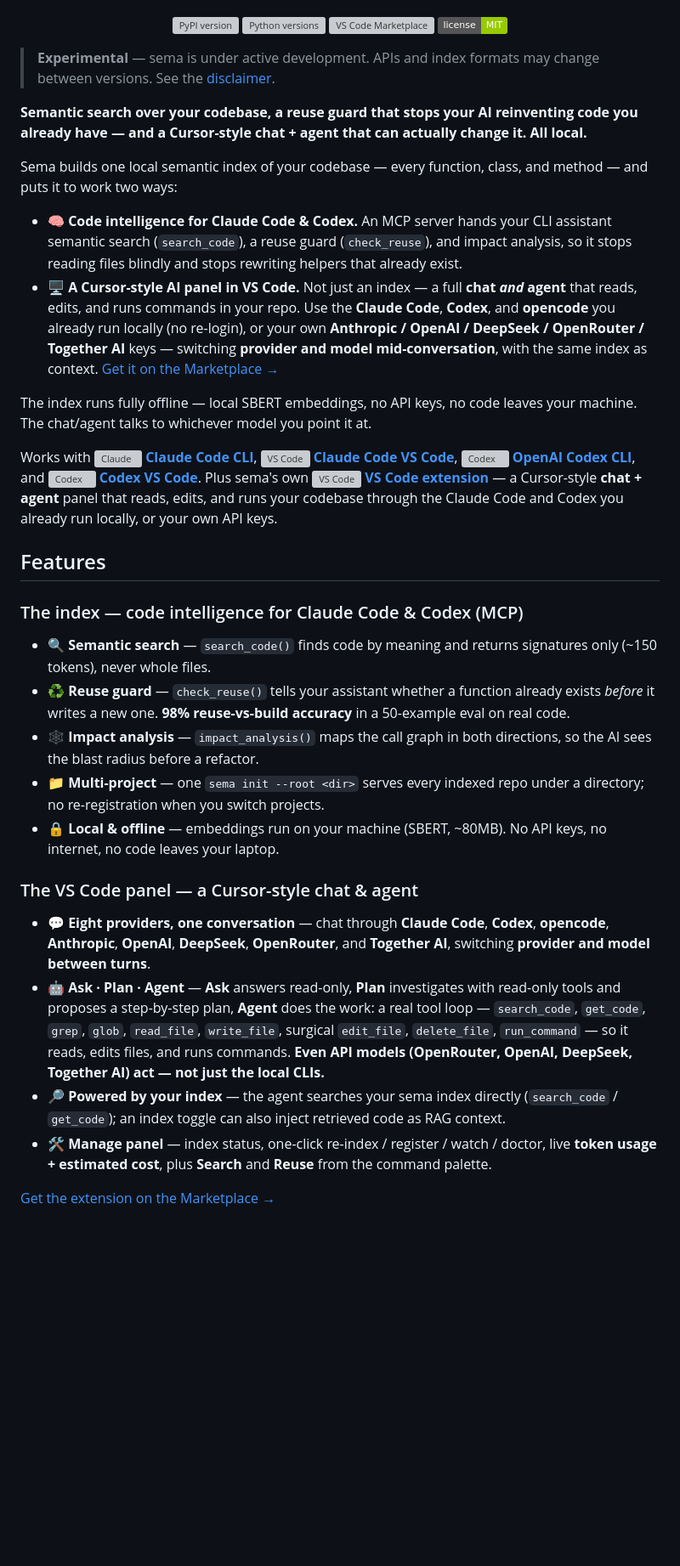
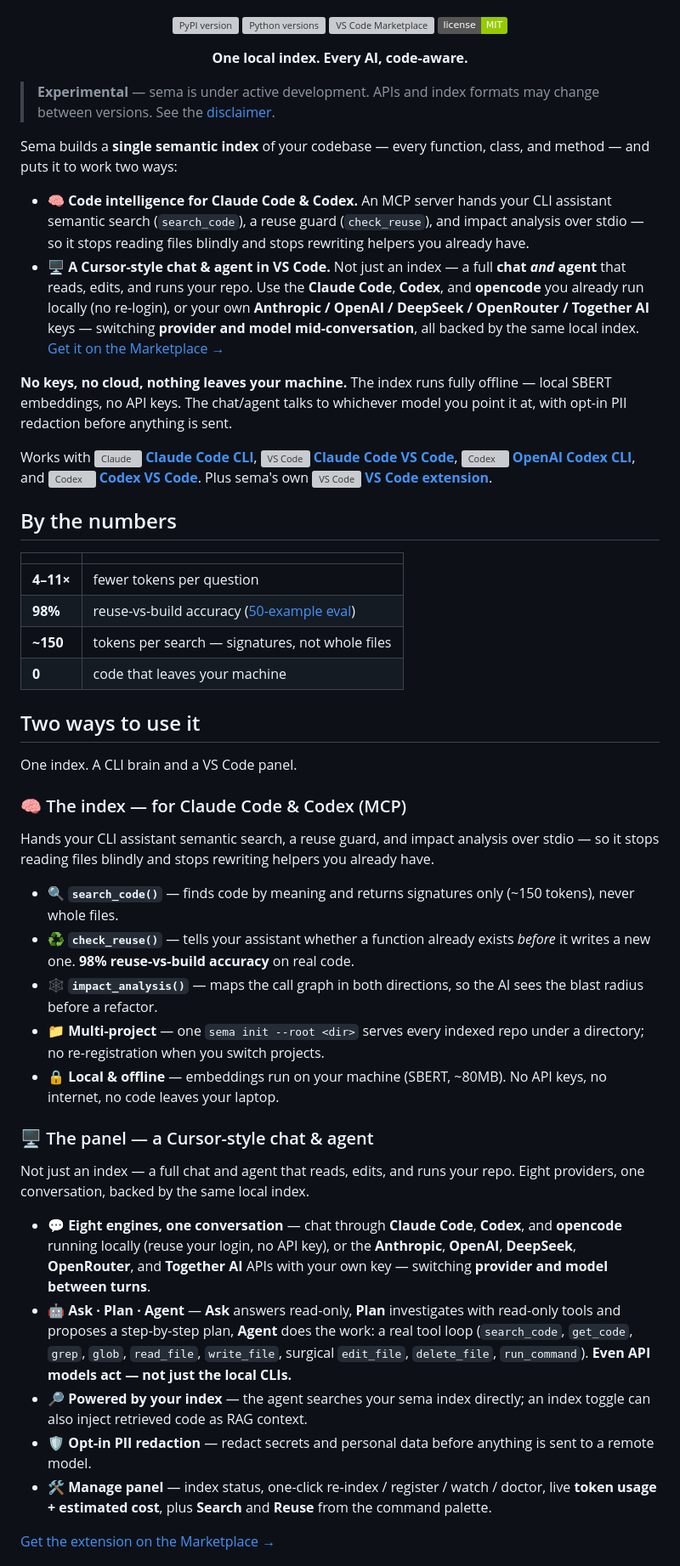
Before and after one commit to masihmoloodian/sema, a Markdown page: README.md, the part around one of its changes. Shown at 85% size. Rendered like a GitHub page; badges without logos; blank space fills up the shorter version; grey boxes are pictures that could not be loaded.

Commit message:
docs: rewrite root README to match the sema landing page
Adopt the landing's framing — "One local index. Every AI, code-aware.",
a by-the-numbers stats block, and the "Two ways to use it" structure —
and surface opt-in PII redaction.

Co-Authored-By: Claude Opus 4.8 <noreply@anthropic.com>

```diff
--- a/README.md
+++ b/README.md
@@ -11,16 +11,16 @@
   <img src="https://img.shields.io/badge/license-MIT-green" alt="License: MIT" />
 </p>
 
+<p align="center"><strong>One local index. Every AI, code-aware.</strong></p>
+
 > **Experimental** — sema is under active development. APIs and index formats may change between versions. See the [disclaimer](https://github.com/masihmoloodian/sema/blob/main/docs/faq.md#disclaimer).
 
-**Semantic search over your codebase, a reuse guard that stops your AI reinventing code you already have — and a Cursor-style chat + agent that can actually change it. All local.**
+Sema builds a **single semantic index** of your codebase — every function, class, and method — and puts it to work two ways:
 
-Sema builds one local semantic index of your codebase — every function, class, and method — and puts it to work two ways:
+- **🧠 Code intelligence for Claude Code & Codex.** An MCP server hands your CLI assistant semantic search (`search_code`), a reuse guard (`check_reuse`), and impact analysis over stdio — so it stops reading files blindly and stops rewriting helpers you already have.
+- **🖥️ A Cursor-style chat & agent in VS Code.** Not just an index — a full **chat _and_ agent** that reads, edits, and runs your repo. Use the **Claude Code**, **Codex**, and **opencode** you already run locally (no re-login), or your own **Anthropic / OpenAI / DeepSeek / OpenRouter / Together AI** keys — switching **provider and model mid-conversation**, all backed by the same local index. [Get it on the Marketplace →](https://marketplace.visualstudio.com/items?itemName=MasihMoloodian.sema-codebase-chat)
 
-- **🧠 Code intelligence for Claude Code & Codex.** An MCP server hands your CLI assistant semantic search (`search_code`), a reuse guard (`check_reuse`), and impact analysis, so it stops reading files blindly and stops rewriting helpers that already exist.
-- **🖥️ A Cursor-style AI panel in VS Code.** Not just an index — a full **chat _and_ agent** that reads, edits, and runs commands in your repo. Use the **Claude Code**, **Codex**, and **opencode** you already run locally (no re-login), or your own **Anthropic / OpenAI / DeepSeek / OpenRouter / Together AI** keys — switching **provider and model mid-conversation**, with the same index as context. [Get it on the Marketplace →](https://marketplace.visualstudio.com/items?itemName=MasihMoloodian.sema-codebase-chat)
-
-The index runs fully offline — local SBERT embeddings, no API keys, no code leaves your machine. The chat/agent talks to whichever model you point it at.
+**No keys, no cloud, nothing leaves your machine.** The index runs fully offline — local SBERT embeddings, no API keys. The chat/agent talks to whichever model you point it at, with opt-in PII redaction before anything is sent.
 
 Works with
 <a href="https://github.com/anthropics/claude-code"><img src="https://cdn.jsdelivr.net/gh/homarr-labs/dashboard-icons/svg/claude-ai.svg" alt="Claude" height="16" style="vertical-align:middle;" /> **Claude Code CLI**</a>,
@@ -28,23 +28,39 @@ Works with
 <a href="https://github.com/openai/codex"><img src="https://cdn.jsdelivr.net/npm/@lobehub/icons-static-svg@latest/icons/codex-color.svg" alt="Codex" height="16" style="vertical-align:middle;" /> **OpenAI Codex CLI**</a>,
 and
 <a href="https://marketplace.visualstudio.com/items?itemName=openai.chatgpt"><img src="https://cdn.jsdelivr.net/gh/homarr-labs/dashboard-icons/svg/vscode.svg" alt="Codex" height="16" style="vertical-align:middle;" /> **Codex VS Code**</a>.
-Plus sema's own <a href="https://marketplace.visualstudio.com/items?itemName=MasihMoloodian.sema-codebase-chat"><img src="https://cdn.jsdelivr.net/gh/homarr-labs/dashboard-icons/svg/vscode.svg" alt="VS Code" height="16" style="vertical-align:middle;" /> **VS Code extension**</a> — a Cursor-style **chat + agent** panel that reads, edits, and runs your codebase through the Claude Code and Codex you already run locally, or your own API keys.
+Plus sema's own <a href="https://marketplace.visualstudio.com/items?itemName=MasihMoloodian.sema-codebase-chat"><img src="https://cdn.jsdelivr.net/gh/homarr-labs/dashboard-icons/svg/vscode.svg" alt="VS Code" height="16" style="vertical-align:middle;" /> **VS Code extension**</a>.
 
-## Features
+## By the numbers
 
-### The index — code intelligence for Claude Code & Codex (MCP)
+| | |
+|---|---|
+| **4–11×** | fewer tokens per question |
+| **98%** | reuse-vs-build accuracy ([50-example eval](https://github.com/masihmoloodian/sema/blob/main/docs/benchmarks.md)) |
+| **~150** | tokens per search — signatures, not whole files |
+| **0** | code that leaves your machine |
 
-- **🔍 Semantic search** — `search_code()` finds code by meaning and returns signatures only (~150 tokens), never whole files.
-- **♻️ Reuse guard** — `check_reuse()` tells your assistant whether a function already exists *before* it writes a new one. **98% reuse-vs-build accuracy** in a 50-example eval on real code.
-- **🕸️ Impact analysis** — `impact_analysis()` maps the call graph in both directions, so the AI sees the blast radius before a refactor.
+## Two ways to use it
+
+One index. A CLI brain and a VS Code panel.
+
+### 🧠 The index — for Claude Code & Codex (MCP)
+
+Hands your CLI assistant semantic search, a reuse guard, and impact analysis over stdio — so it stops reading files blindly and stops rewriting helpers you already have.
+
+- **🔍 `search_code()`** — finds code by meaning and returns signatures only (~150 tokens), never whole files.
+- **♻️ `check_reuse()`** — tells your assistant whether a function already exists *before* it writes a new one. **98% reuse-vs-build accuracy** on real code.
+- **🕸️ `impact_analysis()`** — maps the call graph in both directions, so the AI sees the blast radius before a refactor.
 - **📁 Multi-project** — one `sema init --root <dir>` serves every indexed repo under a directory; no re-registration when you switch projects.
 - **🔒 Local & offline** — embeddings run on your machine (SBERT, ~80MB). No API keys, no internet, no code leaves your laptop.
 
-### The VS Code panel — a Cursor-style chat & agent
+### 🖥️ The panel — a Cursor-style chat & agent
 
-- **💬 Eight providers, one conversation** — chat through **Claude Code**, **Codex**, **opencode**, **Anthropic**, **OpenAI**, **DeepSeek**, **OpenRouter**, and **Together AI**, switching **provider and model between turns**.
-- **🤖 Ask · Plan · Agent** — **Ask** answers read-only, **Plan** investigates with read-only tools and proposes a step-by-step plan, **Agent** does the work: a real tool loop — `search_code`, `get_code`, `grep`, `glob`, `read_file`, `write_file`, surgical `edit_file`, `delete_file`, `run_command` — so it reads, edits files, and runs commands. **Even API models (OpenRouter, OpenAI, DeepSeek, Together AI) act — not just the local CLIs.**
-- **🔎 Powered by your index** — the agent searches your sema index directly (`search_code` / `get_code`); an index toggle can also inject retrieved code as RAG context.
+Not just an index — a full chat and agent that reads, edits, and runs your repo. Eight providers, one conversation, backed by the same local index.
+
+- **💬 Eight engines, one conversation** — chat through **Claude Code**, **Codex**, and **opencode** running locally (reuse your login, no API key), or the **Anthropic**, **OpenAI**, **DeepSeek**, **OpenRouter**, and **Together AI** APIs with your own key — switching **provider and model between turns**.
+- **🤖 Ask · Plan · Agent** — **Ask** answers read-only, **Plan** investigates with read-only tools and proposes a step-by-step plan, **Agent** does the work: a real tool loop (`search_code`, `get_code`, `grep`, `glob`, `read_file`, `write_file`, surgical `edit_file`, `delete_file`, `run_command`). **Even API models act — not just the local CLIs.**
+- **🔎 Powered by your index** — the agent searches your sema index directly; an index toggle can also inject retrieved code as RAG context.
+- **🛡️ Opt-in PII redaction** — redact secrets and personal data before anything is sent to a remote model.
 - **🛠️ Manage panel** — index status, one-click re-index / register / watch / doctor, live **token usage + estimated cost**, plus **Search** and **Reuse** from the command palette.
 
 [Get the extension on the Marketplace →](https://marketplace.visualstudio.com/items?itemName=MasihMoloodian.sema-codebase-chat)
```
Also changed, not shown: other parts of README.md (+11 -7 lines).
